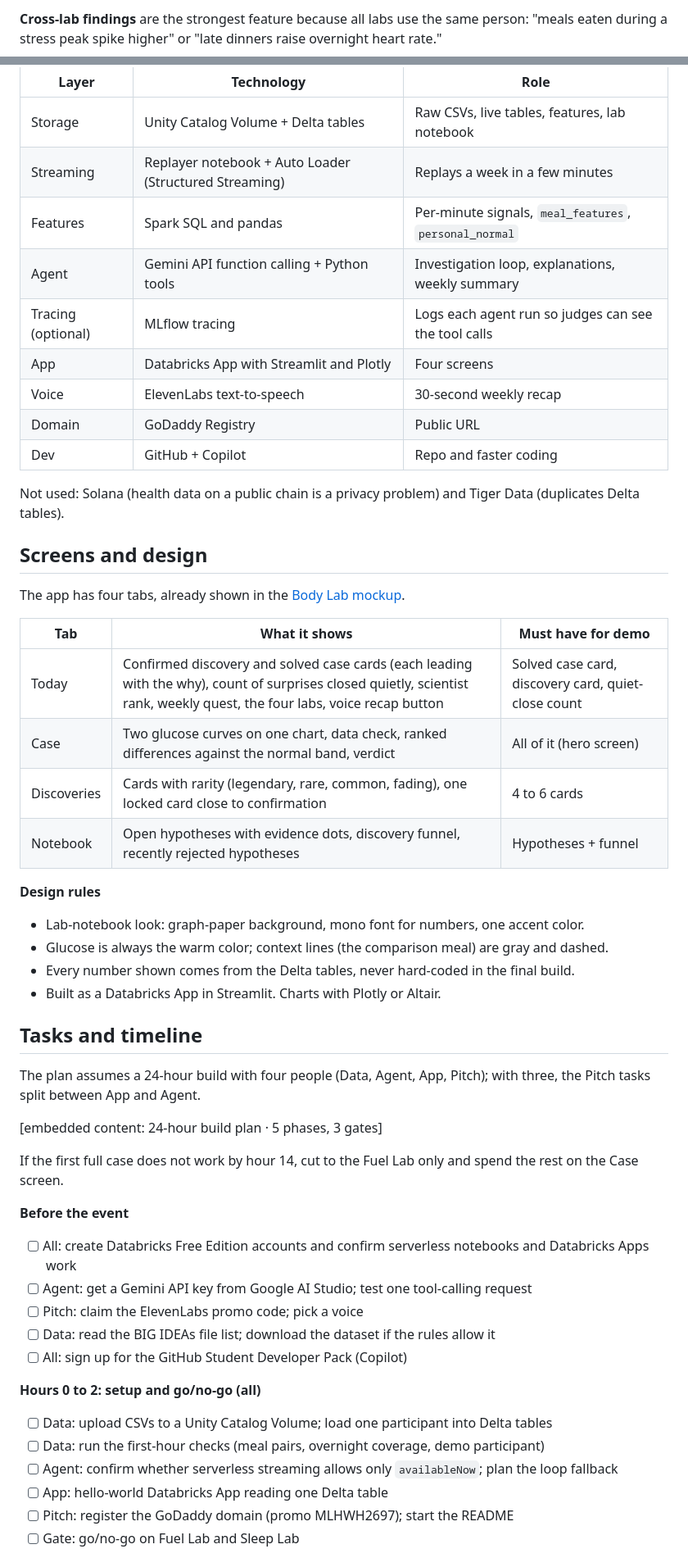
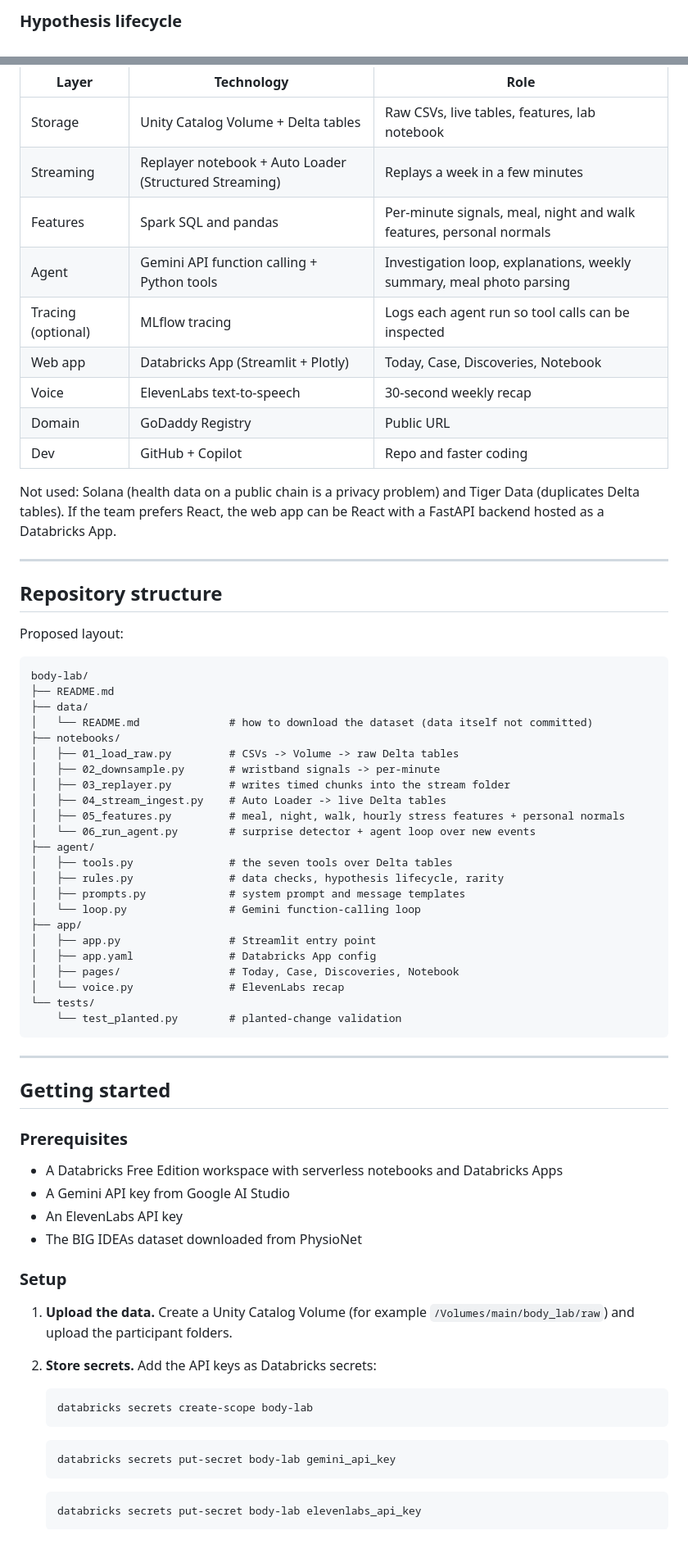
Before and after one commit to bestinlalu/wolfpack-proj, a Markdown page: README.md, 2 parts joined by grey strips. Shown at 82% size. Drawn GitHub-style.

````diff
--- a/README.md
+++ b/README.md
@@ -97,3 +210,3 @@ The user does almost nothing: the agent watches the data, opens cases on surpris
 
-**Cross-lab findings** are the strongest feature because all labs use the same person: "meals eaten during a stress peak spike higher" or "late dinners raise overnight heart rate."
+### Hypothesis lifecycle
 
@@ -205,56 +336,73 @@ The replayer stands in for a phone app uploading wristband and glucose data; eve
 | --- | --- | --- |
 | Storage | Unity Catalog Volume + Delta tables | Raw CSVs, live tables, features, lab notebook |
 | Streaming | Replayer notebook + Auto Loader (Structured Streaming) | Replays a week in a few minutes |
-| Features | Spark SQL and pandas | Per-minute signals, `meal_features`, `personal_normal` |
-| Agent | Gemini API function calling + Python tools | Investigation loop, explanations, weekly summary |
-| Tracing (optional) | MLflow tracing | Logs each agent run so judges can see the tool calls |
-| App | Databricks App with Streamlit and Plotly | Four screens |
+| Features | Spark SQL and pandas | Per-minute signals, meal, night and walk features, personal normals |
+| Agent | Gemini API function calling + Python tools | Investigation loop, explanations, weekly summary, meal photo parsing |
+| Tracing (optional) | MLflow tracing | Logs each agent run so tool calls can be inspected |
+| Web app | Databricks App (Streamlit + Plotly) | Today, Case, Discoveries, Notebook |
 | Voice | ElevenLabs text-to-speech | 30-second weekly recap |
 | Domain | GoDaddy Registry | Public URL |
 | Dev | GitHub + Copilot | Repo and faster coding |
 
-Not used: Solana (health data on a public chain is a privacy problem) and Tiger Data (duplicates Delta tables).
+Not used: Solana (health data on a public chain is a privacy problem) and Tiger Data (duplicates Delta tables). If the team prefers React, the web app can be React with a FastAPI backend hosted as a Databricks App.
 
-## Screens and design
+---
 
-The app has four tabs, already shown in the [Body Lab mockup](https://claude.ai/artifact/7PqmPr3Fmg89AdvNkDaDiV).
+## Repository structure
 
-| Tab | What it shows | Must have for demo |
-| --- | --- | --- |
-| Today | Confirmed discovery and solved case cards (each leading with the why), count of surprises closed quietly, scientist rank, weekly quest, the four labs, voice recap button | Solved case card, discovery card, quiet-close count |
-| Case | Two glucose curves on one chart, data check, ranked differences against the normal band, verdict | All of it (hero screen) |
-| Discoveries | Cards with rarity (legendary, rare, common, fading), one locked card close to confirmation | 4 to 6 cards |
-| Notebook | Open hypotheses with evidence dots, discovery funnel, recently rejected hypotheses | Hypotheses + funnel |
+Proposed layout:
 
-**Design rules**
+```text
+body-lab/
+├── README.md
+├── data/
+│   └── README.md              # how to download the dataset (data itself not committed)
+├── notebooks/
+│   ├── 01_load_raw.py         # CSVs -> Volume -> raw Delta tables
+│   ├── 02_downsample.py       # wristband signals -> per-minute
+│   ├── 03_replayer.py         # writes timed chunks into the stream folder
+│   ├── 04_stream_ingest.py    # Auto Loader -> live Delta tables
+│   ├── 05_features.py         # meal, night, walk, hourly stress features + personal normals
+│   └── 06_run_agent.py        # surprise detector + agent loop over new events
+├── agent/
+│   ├── tools.py               # the seven tools over Delta tables
+│   ├── rules.py               # data checks, hypothesis lifecycle, rarity
+│   ├── prompts.py             # system prompt and message templates
+│   └── loop.py                # Gemini function-calling loop
+├── app/
+│   ├── app.py                 # Streamlit entry point
+│   ├── app.yaml               # Databricks App config
+│   ├── pages/                 # Today, Case, Discoveries, Notebook
+│   └── voice.py               # ElevenLabs recap
+└── tests/
+    └── test_planted.py        # planted-change validation
+```
 
-- Lab-notebook look: graph-paper background, mono font for numbers, one accent color.
-- Glucose is always the warm color; context lines (the comparison meal) are gray and dashed.
-- Every number shown comes from the Delta tables, never hard-coded in the final build.
-- Built as a Databricks App in Streamlit. Charts with Plotly or Altair.
+---
 
-## Tasks and timeline
+## Getting started
 
-The plan assumes a 24-hour build with four people (Data, Agent, App, Pitch); with three, the Pitch tasks split between App and Agent.
+### Prerequisites
 
-&#91;embedded content: 24-hour build plan · 5 phases, 3 gates\]
+- A Databricks Free Edition workspace with serverless notebooks and Databricks Apps
+- A Gemini API key from Google AI Studio
+- An ElevenLabs API key
+- The BIG IDEAs dataset downloaded from PhysioNet
 
-If the first full case does not work by hour 14, cut to the Fuel Lab only and spend the rest on the Case screen.
+### Setup
 
-**Before the event**
+1. **Upload the data.** Create a Unity Catalog Volume (for example `/Volumes/main/body_lab/raw`) and upload the participant folders.
+2. **Store secrets.** Add the API keys as Databricks secrets:
 
-- [ ] All: create Databricks Free Edition accounts and confirm serverless notebooks and Databricks Apps work
-- [ ] Agent: get a Gemini API key from Google AI Studio; test one tool-calling request
-- [ ] Pitch: claim the ElevenLabs promo code; pick a voice
-- [ ] Data: read the BIG IDEAs file list; download the dataset if the rules allow it
-- [ ] All: sign up for the GitHub Student Developer Pack (Copilot)
+   ```bash
+   databricks secrets create-scope body-lab
+   ```
 
-**Hours 0 to 2: setup and go/no-go (all)**
+   ```bash
+   databricks secrets put-secret body-lab gemini_api_key
+   ```
 
-- [ ] Data: upload CSVs to a Unity Catalog Volume; load one participant into Delta tables
-- [ ] Data: run the first-hour checks (meal pairs, overnight coverage, demo participant)
-- [ ] Agent: confirm whether serverless streaming allows only `availableNow`; plan the loop fallback
-- [ ] App: hello-world Databricks App reading one Delta table
-- [ ] Pitch: register the GoDaddy domain (promo MLHWH2697); start the README
-- [ ] Gate: go/no-go on Fuel Lab and Sleep Lab
+   ```bash
+   databricks secrets put-secret body-lab elevenlabs_api_key
+   ```
 
````
Also changed, not shown: other parts of README.md (+321 -227 lines).
